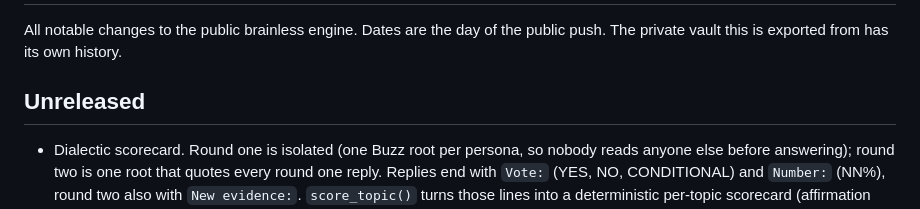
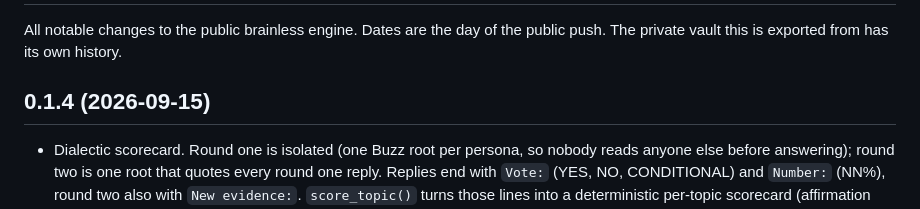
Before and after one commit to ezapmar/brainless-public, a Markdown page: CHANGELOG.md, the part around the change. GitHub-like rendering.

Commit message:
Release 0.1.4
🤖 Generated with [Claude Code](https://claude.com/claude-code)

```diff
--- a/CHANGELOG.md
+++ b/CHANGELOG.md
@@ -3,7 +3,7 @@
 All notable changes to the public brainless engine. Dates are the day of the public
 push. The private vault this is exported from has its own history.
 
-## Unreleased
+## 0.1.4 (2026-09-15)
 
 - Dialectic scorecard. Round one is isolated (one Buzz root per persona, so nobody
   reads anyone else before answering); round two is one root that quotes every
```
